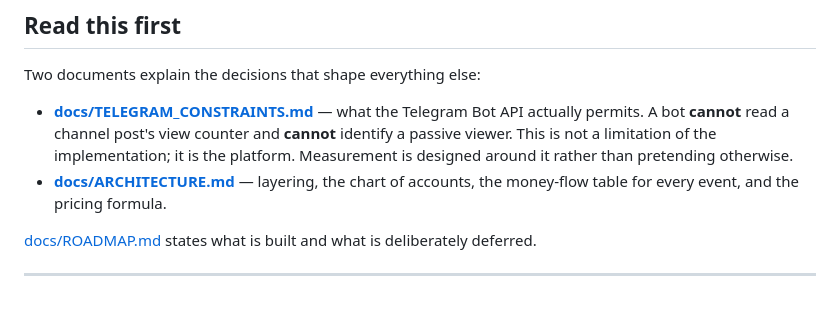
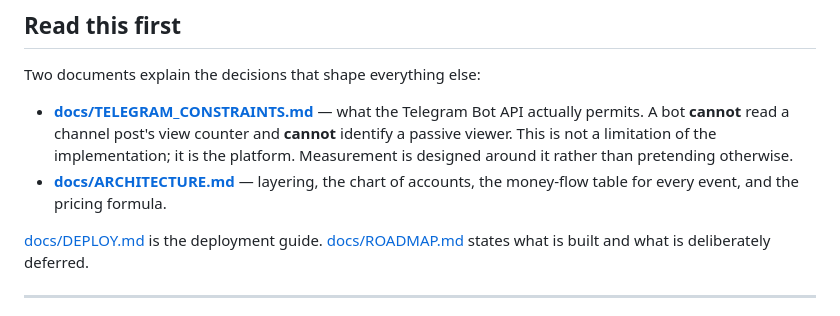
Before and after one commit to iamdia584-droid/channel-promotion, a Markdown page: README.md, the part around the change. Rendered like a GitHub page.

```diff
--- a/README.md
+++ b/README.md
@@ -21,6 +21,7 @@ Two documents explain the decisions that shape everything else:
 - **[docs/ARCHITECTURE.md](docs/ARCHITECTURE.md)** — layering, the chart of
   accounts, the money-flow table for every event, and the pricing formula.
 
+[docs/DEPLOY.md](docs/DEPLOY.md) is the deployment guide.
 [docs/ROADMAP.md](docs/ROADMAP.md) states what is built and what is deliberately
 deferred.
 
```
Also changed, not shown: docs/DEPLOY.md (added, +207 -0 lines).
